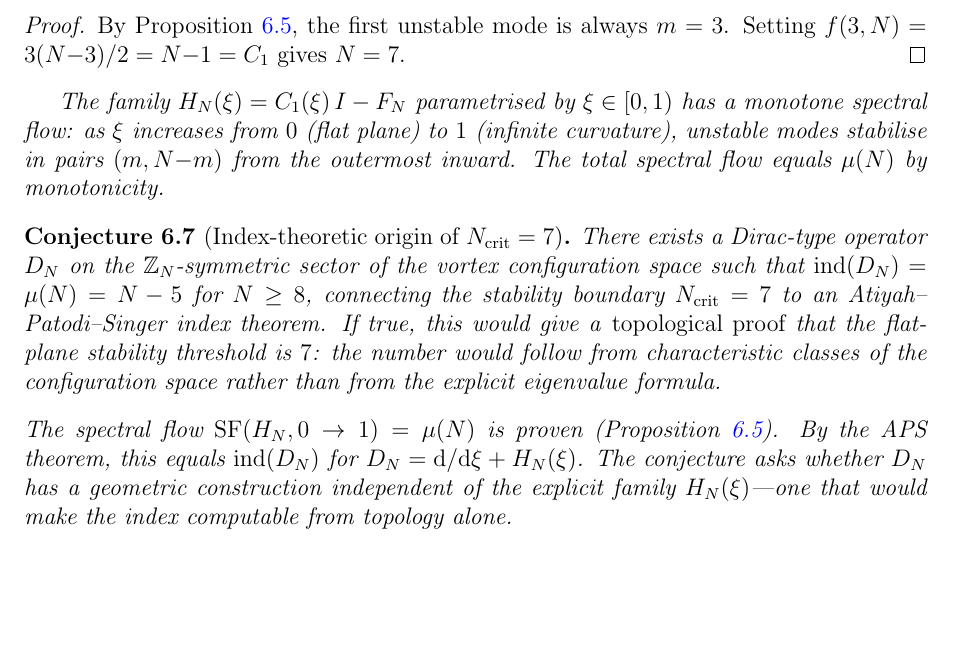
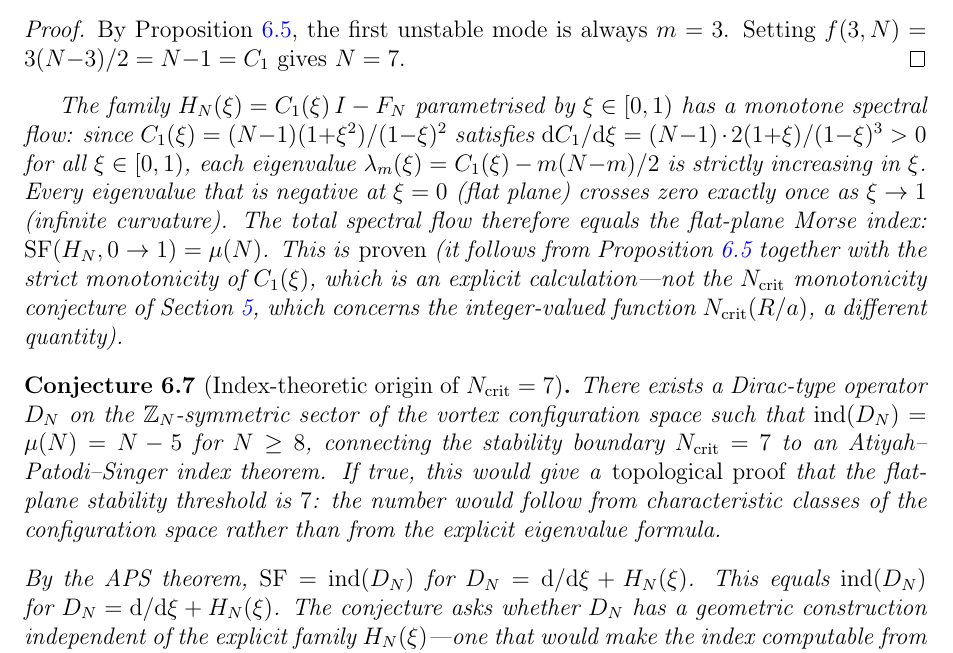
Before and after one commit to speagleg/polar-planetary-polygons, a LaTeX paper (latex/paper-1-mathematics/main.tex): part of page 17 of 19, cut so that both start at the same text, the shorter picture padded with empty space. Compiled offline with pdfLaTeX.

Commit message:
Clarify SF = μ(N) is PROVEN (not conditional on N_crit monotonicity)
The reviewer correctly noted a potential logical dependency between
the spectral flow claim and the N_crit monotonicity conjecture.
Resolution: they are INDEPENDENT.

SF = μ(N) follows from:
  1. Each λ_m(ξ) = C₁(ξ) - f(m,N) is strictly increasing in ξ
     (because dC₁/dξ = (N-1)·2(1+ξ)/(1-ξ)³ > 0, an explicit calc)
  2. Each negative eigenvalue crosses zero exactly once
  3. Total crossings = number negative at ξ=0 = μ(N)

This does NOT use the N_crit monotonicity conjecture, which concerns
the integer-valued function N_crit(R/a) — a different quantity.

The text now shows the dC₁/dξ calculation explicitly and states
that SF = μ(N) is "proven" with the proof mechanism identified.

Co-Authored-By: Claude Opus 4.6 (1M context) <noreply@anthropic.com>

```diff
--- a/latex/paper-1-mathematics/main.tex
+++ b/latex/paper-1-mathematics/main.tex
@@ -1344,10 +1344,22 @@ $N = 7$.
 \end{proof}
 
 The family $H_N(\xi) = C_1(\xi)\,I - F_N$ parametrised by
-$\xi \in [0, 1)$ has a monotone spectral flow: as $\xi$
-increases from~$0$ (flat plane) to~$1$ (infinite curvature),
-unstable modes stabilise in pairs $(m, N{-}m)$ from the outermost
-inward.  The total spectral flow equals $\mu(N)$ by monotonicity.
+$\xi \in [0, 1)$ has a monotone spectral flow: since
+$C_1(\xi) = (N{-}1)(1{+}\xi^2)/(1{-}\xi)^2$ satisfies
+$\dd C_1/\dd\xi = (N{-}1)\cdot 2(1{+}\xi)/(1{-}\xi)^3 > 0$
+for all $\xi \in [0,1)$, each eigenvalue
+$\lambda_m(\xi) = C_1(\xi) - m(N{-}m)/2$ is strictly increasing
+in~$\xi$.  Every eigenvalue that is negative at $\xi = 0$
+(flat plane) crosses zero exactly once as $\xi \to 1$ (infinite
+curvature).  The total spectral flow therefore equals the
+flat-plane Morse index:
+$\mathrm{SF}(H_N, 0 \to 1) = \mu(N)$.  This is \emph{proven}
+(it follows from Proposition~\ref{prop:morse-index} together with
+the strict monotonicity of $C_1(\xi)$, which is an explicit
+calculation---not the $N_{\mathrm{crit}}$ monotonicity conjecture
+of Section~\ref{sec:curvature-thresholds}, which concerns the
+integer-valued function $N_{\mathrm{crit}}(R/a)$, a different
+quantity).
 
 \begin{conjecture}[Index-theoretic origin of $N_{\mathrm{crit}} = 7$]
 \label{conj:aps-index}
@@ -1362,8 +1374,8 @@ configuration space rather than from the explicit eigenvalue formula.
 \end{conjecture}
 
 \noindent
-The spectral flow $\mathrm{SF}(H_N, 0 \to 1) = \mu(N)$ is proven
-(Proposition~\ref{prop:morse-index}).  By the APS theorem, this
+By the APS theorem, $\mathrm{SF} = \mathrm{ind}(D_N)$ for
+$D_N = \dd/\dd\xi + H_N(\xi)$.  This
 equals $\mathrm{ind}(D_N)$ for $D_N = \dd/\dd\xi + H_N(\xi)$.
 The conjecture asks whether $D_N$ has a geometric construction
 independent of the explicit family $H_N(\xi)$---one that would
```
